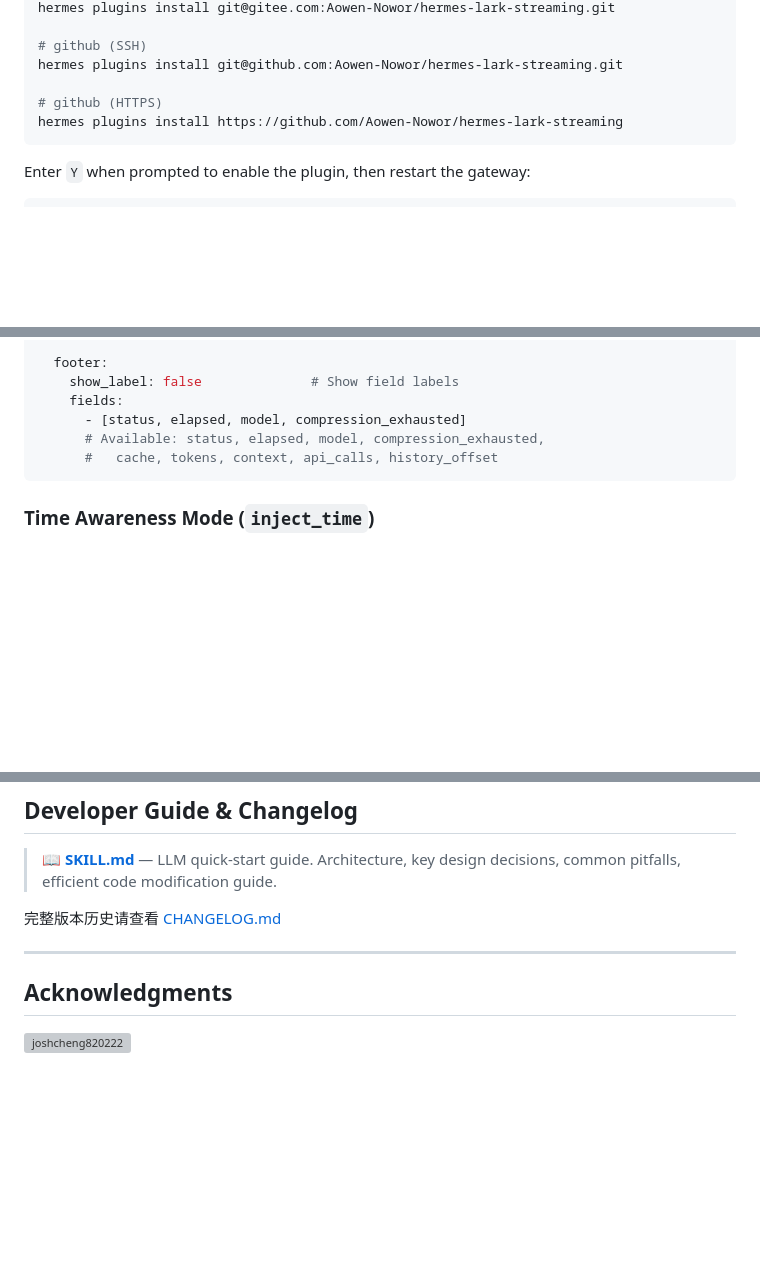
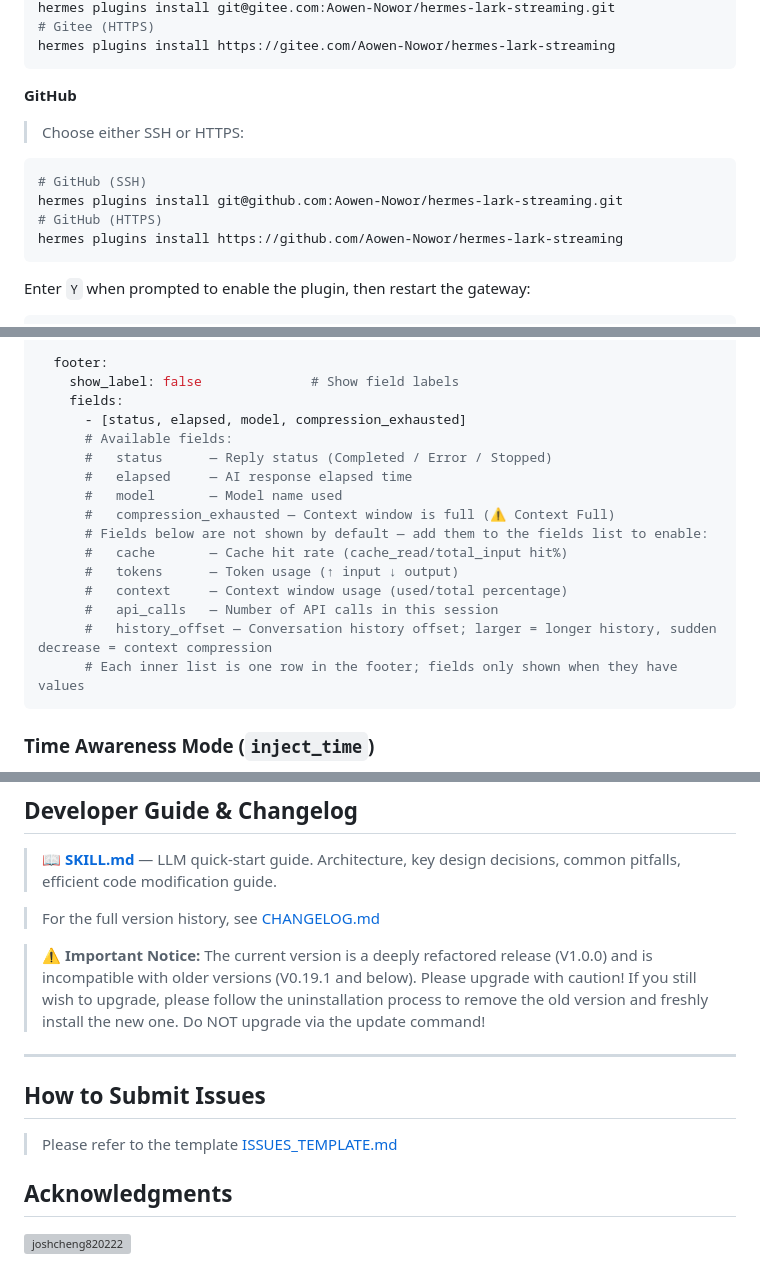
Before and after one commit to czh9101-lang/aiduPOP, a Markdown page: README.md, 3 parts joined by grey strips. GitHub-like rendering; blank space fills up the shorter version; grey boxes are pictures that could not be loaded.

````diff
--- a/README.md
+++ b/README.md
@@ -46,9 +50,13 @@ Feishu/Lark CardKit v2.0 streaming cards plugin for Hermes Agent — real-time A
 hermes plugins install git@gitee.com:Aowen-Nowor/hermes-lark-streaming.git
-
-# github (SSH)
+# Gitee (HTTPS)
+hermes plugins install https://gitee.com/Aowen-Nowor/hermes-lark-streaming
+```
+**GitHub**
+> Choose either SSH or HTTPS:
+```bash
+# GitHub (SSH)
 hermes plugins install git@github.com:Aowen-Nowor/hermes-lark-streaming.git
-
-# github (HTTPS)
+# GitHub (HTTPS)
 hermes plugins install https://github.com/Aowen-Nowor/hermes-lark-streaming
 ```
 
@@ -116,8 +124,18 @@ hermes_lark_streaming:
     show_label: false              # Show field labels
     fields:
       - [status, elapsed, model, compression_exhausted]
-      # Available: status, elapsed, model, compression_exhausted,
-      #   cache, tokens, context, api_calls, history_offset
+      # Available fields:
+      #   status      — Reply status (Completed / Error / Stopped)
+      #   elapsed     — AI response elapsed time
+      #   model       — Model name used
+      #   compression_exhausted — Context window is full (⚠ Context Full)
+      # Fields below are not shown by default — add them to the fields list to enable:
+      #   cache       — Cache hit rate (cache_read/total_input hit%)
+      #   tokens      — Token usage (↑ input ↓ output)
+      #   context     — Context window usage (used/total percentage)
+      #   api_calls   — Number of API calls in this session
+      #   history_offset — Conversation history offset; larger = longer history, sudden decrease = context compression
+      # Each inner list is one row in the footer; fields only shown when they have values
 ```
 
 ### Time Awareness Mode (`inject_time`)
@@ -152,9 +170,15 @@ display:
 
 > 📖 **[SKILL.md](docs/SKILL.md)** — LLM quick-start guide. Architecture, key design decisions, common pitfalls, efficient code modification guide.
 
-完整版本历史请查看 [CHANGELOG.md](docs/CHANGELOG.md)
+> For the full version history, see [CHANGELOG.md](docs/CHANGELOG.md)
+
+> ⚠️ **Important Notice:** The current version is a deeply refactored release (V1.0.0) and is incompatible with older versions (V0.19.1 and below). Please upgrade with caution!
+> If you still wish to upgrade, please follow the uninstallation process to remove the old version and freshly install the new one. Do NOT upgrade via the update command!
 
 ---
+
+## How to Submit Issues
+> Please refer to the template [ISSUES_TEMPLATE.md](docs/ISSUES_TEMPLATE.md)
 
 ## Acknowledgments
 
````
Also changed, not shown: other parts of README.md (+11 -7 lines), README.zh-CN.md (+36 -11 lines), docs/SKILL.md (+1 -1 lines), assets/img1.png, assets/img2.png, assets/img3.png, assets/img4.png (added).
